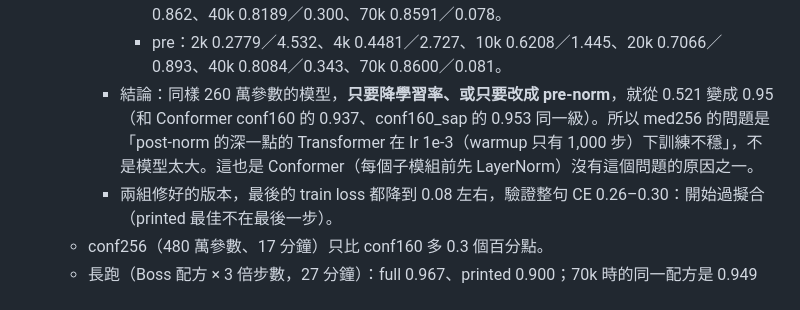
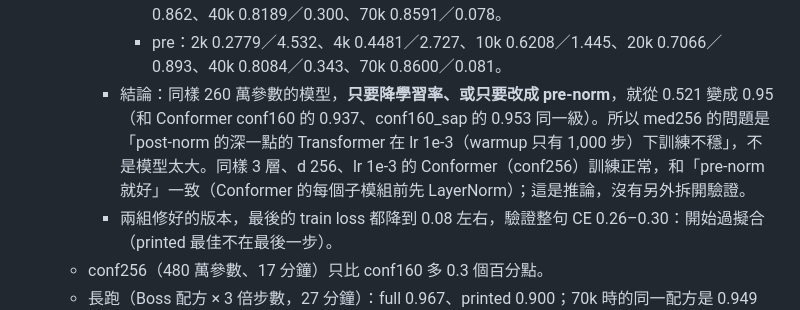
Before and after one commit to lordleeber/ML2022-Spring-pytorch, a Markdown page: docs/HW04/FACTS.md, the part around the change. GitHub-like rendering.

Commit message:
docs(HW04): FACTS — mark the conformer/pre-norm link as inference
Co-Authored-By: Claude Opus 5.5 (1M context) <noreply@anthropic.com>

```diff
--- a/docs/HW04/FACTS.md
+++ b/docs/HW04/FACTS.md
@@ -178,7 +178,7 @@
       - med256：2k 0.1335／4.985、4k 0.1879／3.984、10k 0.1866／3.488、20k 0.3287／2.867、40k 0.4663／1.983、70k 0.5486／1.405。
       - lr3e4：2k 0.2064／4.974、4k 0.3875／3.060、10k 0.5925／1.578、20k 0.7168／0.862、40k 0.8189／0.300、70k 0.8591／0.078。
       - pre：2k 0.2779／4.532、4k 0.4481／2.727、10k 0.6208／1.445、20k 0.7066／0.893、40k 0.8084／0.343、70k 0.8600／0.081。
-    - 結論：同樣 260 萬參數的模型，**只要降學習率、或只要改成 pre-norm**，就從 0.521 變成 0.95（和 Conformer conf160 的 0.937、conf160_sap 的 0.953 同一級）。所以 med256 的問題是「post-norm 的深一點的 Transformer 在 lr 1e-3（warmup 只有 1,000 步）下訓練不穩」，不是模型太大。這也是 Conformer（每個子模組前先 LayerNorm）沒有這個問題的原因之一。
+    - 結論：同樣 260 萬參數的模型，**只要降學習率、或只要改成 pre-norm**，就從 0.521 變成 0.95（和 Conformer conf160 的 0.937、conf160_sap 的 0.953 同一級）。所以 med256 的問題是「post-norm 的深一點的 Transformer 在 lr 1e-3（warmup 只有 1,000 步）下訓練不穩」，不是模型太大。同樣 3 層、d 256、lr 1e-3 的 Conformer（conf256）訓練正常，和「pre-norm 就好」一致（Conformer 的每個子模組前先 LayerNorm）；這是推論，沒有另外拆開驗證。
     - 兩組修好的版本，最後的 train loss 都降到 0.08 左右，驗證整句 CE 0.26–0.30：開始過擬合（printed 最佳不在最後一步）。
   - conf256（480 萬參數、17 分鐘）只比 conf160 多 0.3 個百分點。
   - 長跑（Boss 配方 × 3 倍步數，27 分鐘）：full 0.967、printed 0.900；70k 時的同一配方是 0.949 → 訓練更久比換配方更有用。
```
